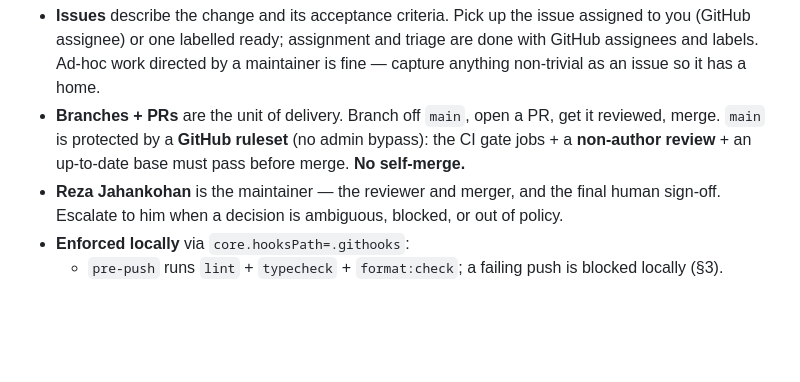
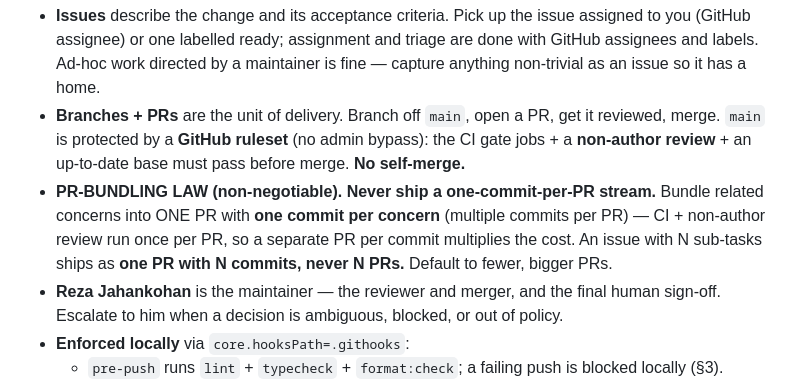
Before and after one commit to OraclousAI/oraclous-frontend, a Markdown page: CLAUDE.md, the part around the change. Rendered like a GitHub page; blank space fills up the shorter version.

Commit message:
[docs] CLAUDE.md: PR-bundling law — never one-commit-per-PR; bundle concerns into one PR (#159)

```diff
--- a/CLAUDE.md
+++ b/CLAUDE.md
@@ -12,6 +12,7 @@ Work is tracked in **GitHub Issues** and shipped through **GitHub Pull Requests*
 
 - **Issues** describe the change and its acceptance criteria. Pick up the issue assigned to you (GitHub assignee) or one labelled ready; assignment and triage are done with GitHub assignees and labels. Ad-hoc work directed by a maintainer is fine — capture anything non-trivial as an issue so it has a home.
 - **Branches + PRs** are the unit of delivery. Branch off `main`, open a PR, get it reviewed, merge. `main` is protected by a **GitHub ruleset** (no admin bypass): the CI gate jobs + a **non-author review** + an up-to-date base must pass before merge. **No self-merge.**
+- **PR-BUNDLING LAW (non-negotiable).** **Never ship a one-commit-per-PR stream.** Bundle related concerns into ONE PR with **one commit per concern** (multiple commits per PR) — CI + non-author review run once per PR, so a separate PR per commit multiplies the cost. An issue with N sub-tasks ships as **one PR with N commits, never N PRs.** Default to fewer, bigger PRs.
 - **Reza Jahankohan** is the maintainer — the reviewer and merger, and the final human sign-off. Escalate to him when a decision is ambiguous, blocked, or out of policy.
 - **Enforced locally** via `core.hooksPath=.githooks`:
   - `pre-push` runs `lint` + `typecheck` + `format:check`; a failing push is blocked locally (§3).
```
